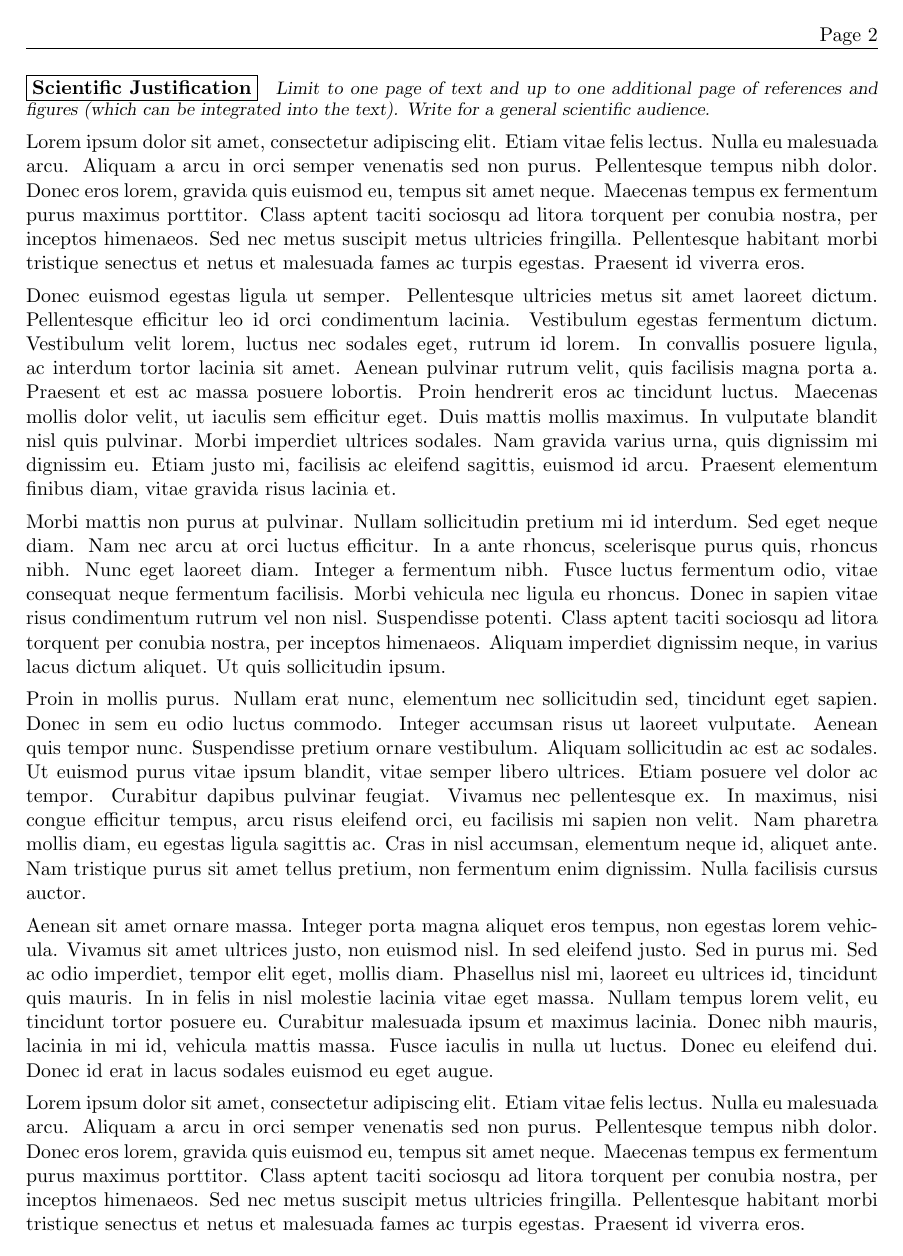
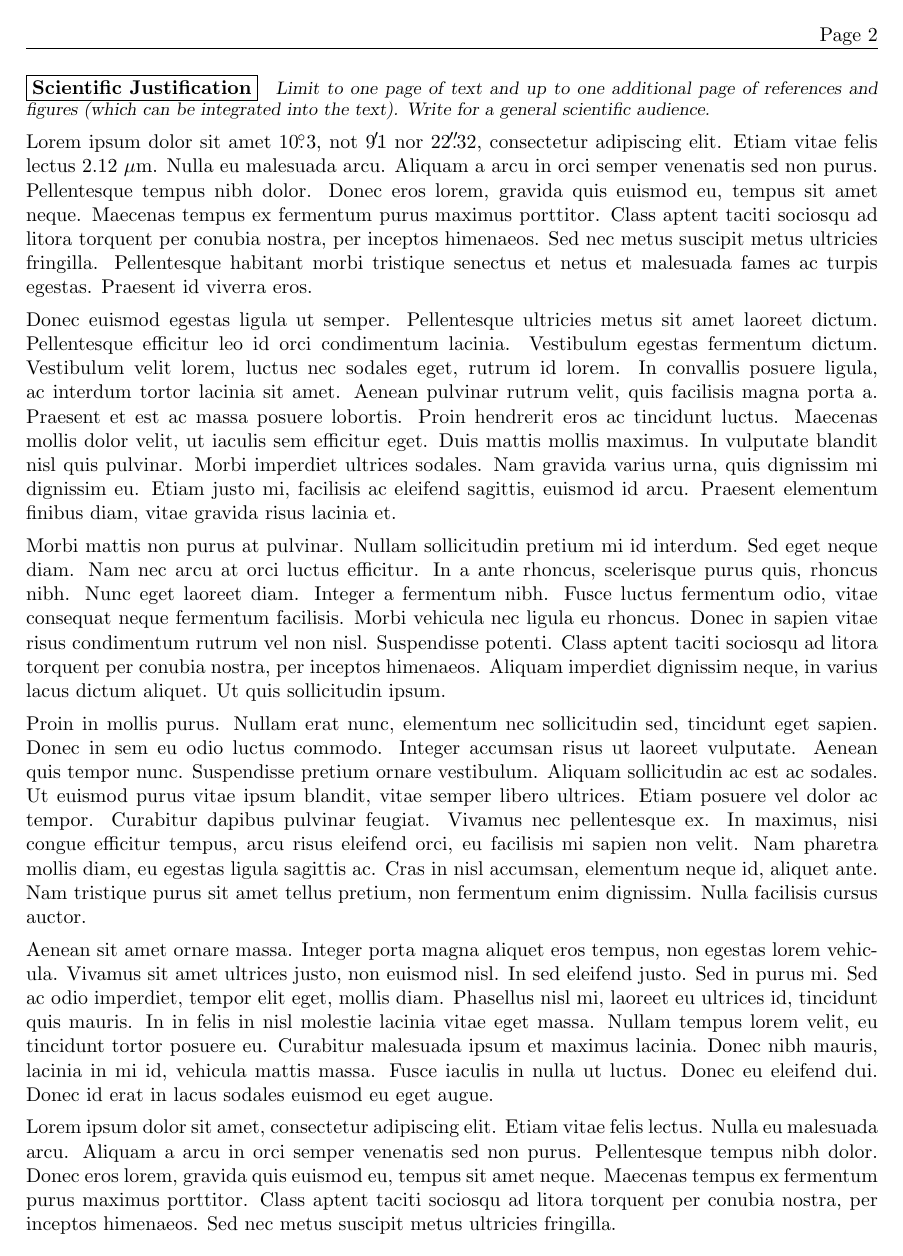
Before and after one commit to Lowell-DCT/proposal-template, a LaTeX document (lowell-prop.tex, which reads lowell-prop.cls): page 2 of 5. Compiled offline with pdfLaTeX.

Commit message:
added a few additional definitions: \micron, \fdg, \farcm, \farcs

```diff
--- a/lowell-prop.cls
+++ b/lowell-prop.cls
@@ -27,6 +27,20 @@
     \LaTeX\ macros v\revtex@ver \space (Released \revtex@date)}}
 
 \def\deg{\ifmmode^\circ\else$^\circ$\fi}
+\def\micron{\mbox{$\mu$m}}%
+\def\fdg{\mbox{$.\!\!^\circ$}}%
+\def\farcm{ \mbox{%
+  \kern  0.13ex.%
+  \kern -0.95ex\raisebox{.9ex}{\scriptsize$\prime$}%
+  \kern -0.1ex%
+ }%
+}
+\def\farcs{ \mbox{%
+  \kern  0.13ex.%
+  \kern -0.95ex\raisebox{.9ex}{\scriptsize$\prime\prime$}%
+  \kern -0.1ex%
+ }%
+}
 
 \let\ltx@enddoc=\enddocument
 \def\enddocument{\vfill\revtex@pageid\ltx@enddoc}
--- a/lowell-prop.tex
+++ b/lowell-prop.tex
@@ -311,7 +311,7 @@ January 24-26, attending conference  Donec euismod egestas ligula ut semper. Pel
 %%%
 \scienceJustification
 
-Lorem ipsum dolor sit amet, consectetur adipiscing elit. Etiam vitae felis lectus. Nulla eu malesuada arcu. Aliquam a arcu in orci semper venenatis sed non purus. Pellentesque tempus nibh dolor. Donec eros lorem, gravida quis euismod eu, tempus sit amet neque. Maecenas tempus ex fermentum purus maximus porttitor. Class aptent taciti sociosqu ad litora torquent per conubia nostra, per inceptos himenaeos. Sed nec metus suscipit metus ultricies fringilla. Pellentesque habitant morbi tristique senectus et netus et malesuada fames ac turpis egestas. Praesent id viverra eros.
+Lorem ipsum dolor sit amet 10$\fdg$3, not 9$\farcm$1 nor 22$\farcs$32, consectetur adipiscing elit. Etiam vitae felis lectus 2.12~$\micron$. Nulla eu malesuada arcu. Aliquam a arcu in orci semper venenatis sed non purus. Pellentesque tempus nibh dolor. Donec eros lorem, gravida quis euismod eu, tempus sit amet neque. Maecenas tempus ex fermentum purus maximus porttitor. Class aptent taciti sociosqu ad litora torquent per conubia nostra, per inceptos himenaeos. Sed nec metus suscipit metus ultricies fringilla. Pellentesque habitant morbi tristique senectus et netus et malesuada fames ac turpis egestas. Praesent id viverra eros.
 
 Donec euismod egestas ligula ut semper. Pellentesque ultricies metus sit amet laoreet dictum. Pellentesque efficitur leo id orci condimentum lacinia. Vestibulum egestas fermentum dictum. Vestibulum velit lorem, luctus nec sodales eget, rutrum id lorem. In convallis posuere ligula, ac interdum tortor lacinia sit amet. Aenean pulvinar rutrum velit, quis facilisis magna porta a. Praesent et est ac massa posuere lobortis. Proin hendrerit eros ac tincidunt luctus. Maecenas mollis dolor velit, ut iaculis sem efficitur eget. Duis mattis mollis maximus. In vulputate blandit nisl quis pulvinar. Morbi imperdiet ultrices sodales. Nam gravida varius urna, quis dignissim mi dignissim eu. Etiam justo mi, facilisis ac eleifend sagittis, euismod id arcu. Praesent elementum finibus diam, vitae gravida risus lacinia et.
 
@@ -321,7 +321,7 @@ Proin in mollis purus. Nullam erat nunc, elementum nec sollicitudin sed, tincidu
 
 Aenean sit amet ornare massa. Integer porta magna aliquet eros tempus, non egestas lorem vehicula. Vivamus sit amet ultrices justo, non euismod nisl. In sed eleifend justo. Sed in purus mi. Sed ac odio imperdiet, tempor elit eget, mollis diam. Phasellus nisl mi, laoreet eu ultrices id, tincidunt quis mauris. In in felis in nisl molestie lacinia vitae eget massa. Nullam tempus lorem velit, eu tincidunt tortor posuere eu. Curabitur malesuada ipsum et maximus lacinia. Donec nibh mauris, lacinia in mi id, vehicula mattis massa. Fusce iaculis in nulla ut luctus. Donec eu eleifend dui. Donec id erat in lacus sodales euismod eu eget augue.
 
-Lorem ipsum dolor sit amet, consectetur adipiscing elit. Etiam vitae felis lectus. Nulla eu malesuada arcu. Aliquam a arcu in orci semper venenatis sed non purus. Pellentesque tempus nibh dolor. Donec eros lorem, gravida quis euismod eu, tempus sit amet neque. Maecenas tempus ex fermentum purus maximus porttitor. Class aptent taciti sociosqu ad litora torquent per conubia nostra, per inceptos himenaeos. Sed nec metus suscipit metus ultricies fringilla. Pellentesque habitant morbi tristique senectus et netus et malesuada fames ac turpis egestas. Praesent id viverra eros.
+Lorem ipsum dolor sit amet, consectetur adipiscing elit. Etiam vitae felis lectus. Nulla eu malesuada arcu. Aliquam a arcu in orci semper venenatis sed non purus. Pellentesque tempus nibh dolor. Donec eros lorem, gravida quis euismod eu, tempus sit amet neque. Maecenas tempus ex fermentum purus maximus porttitor. Class aptent taciti sociosqu ad litora torquent per conubia nostra, per inceptos himenaeos. Sed nec metus suscipit metus ultricies fringilla.
 
  \begin{figure}
    \includegraphics[width=0.5\textwidth]{pluto-small.eps} % for fig.pdf, fig.png or fig.eps
```
